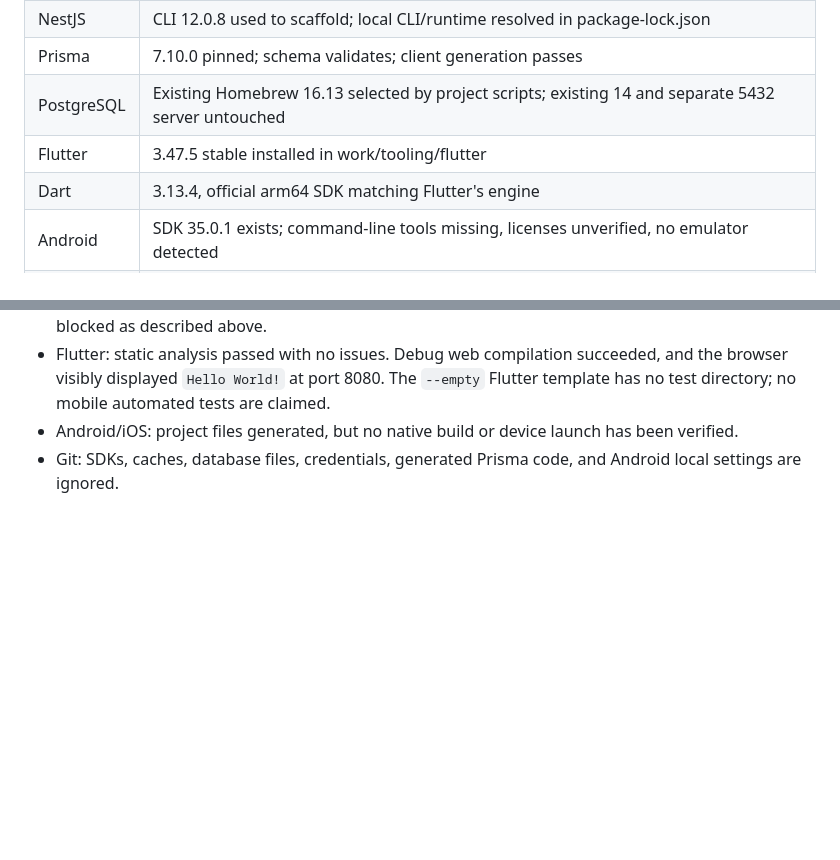
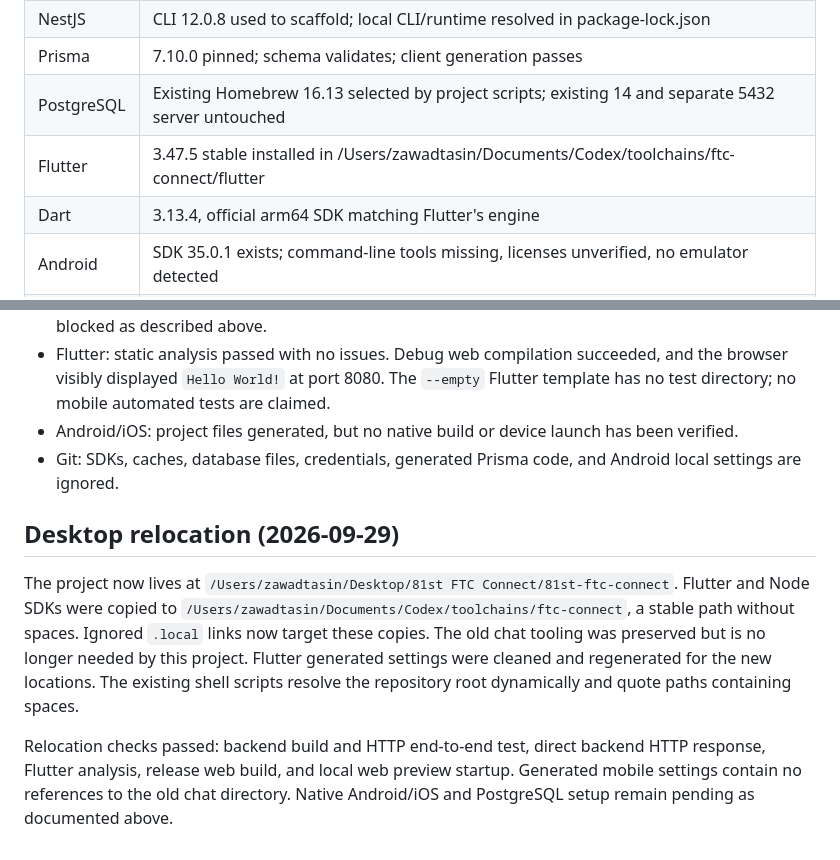
Before and after one commit to zawad-bin-shoukat/81st-ftc-connect, a Markdown page: docs/environment.md, 2 parts joined by grey strips. Drawn GitHub-style; blank space fills up the shorter version.

```diff
--- a/docs/environment.md
+++ b/docs/environment.md
@@ -10,7 +10,7 @@ Checked on 2026-09-29, macOS 26.5.2, Apple Silicon (arm64).
 | NestJS | CLI 12.0.8 used to scaffold; local CLI/runtime resolved in package-lock.json |
 | Prisma | 7.10.0 pinned; schema validates; client generation passes |
 | PostgreSQL | Existing Homebrew 16.13 selected by project scripts; existing 14 and separate 5432 server untouched |
-| Flutter | 3.47.5 stable installed in work/tooling/flutter |
+| Flutter | 3.47.5 stable installed in /Users/zawadtasin/Documents/Codex/toolchains/ftc-connect/flutter |
 | Dart | 3.13.4, official arm64 SDK matching Flutter's engine |
 | Android | SDK 35.0.1 exists; command-line tools missing, licenses unverified, no emulator detected |
 | Java | JDK 21 folder exists; Android build not verified |
@@ -86,3 +86,9 @@ The installation audit reports four high-severity package findings involving Pri
 - Flutter: static analysis passed with no issues. Debug web compilation succeeded, and the browser visibly displayed `Hello World!` at port 8080. The `--empty` Flutter template has no test directory; no mobile automated tests are claimed.
 - Android/iOS: project files generated, but no native build or device launch has been verified.
 - Git: SDKs, caches, database files, credentials, generated Prisma code, and Android local settings are ignored.
+
+## Desktop relocation (2026-09-29)
+
+The project now lives at `/Users/zawadtasin/Desktop/81st FTC Connect/81st-ftc-connect`. Flutter and Node SDKs were copied to `/Users/zawadtasin/Documents/Codex/toolchains/ftc-connect`, a stable path without spaces. Ignored `.local` links now target these copies. The old chat tooling was preserved but is no longer needed by this project. Flutter generated settings were cleaned and regenerated for the new locations. The existing shell scripts resolve the repository root dynamically and quote paths containing spaces.
+
+Relocation checks passed: backend build and HTTP end-to-end test, direct backend HTTP response, Flutter analysis, release web build, and local web preview startup. Generated mobile settings contain no references to the old chat directory. Native Android/iOS and PostgreSQL setup remain pending as documented above.
```
Also changed, not shown: README.md (+14 -3 lines).
